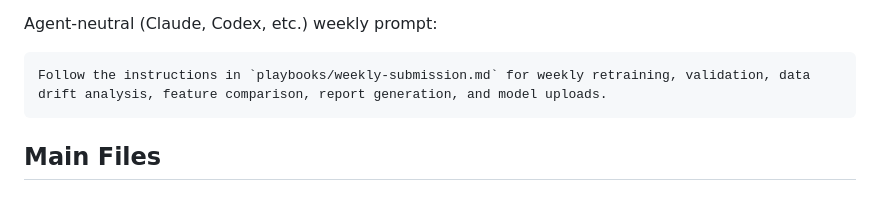
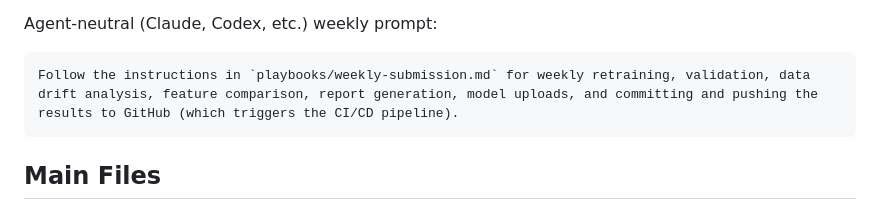
Before and after one commit to rnop/numerai-mcp-autoresearch, a Markdown page: README.md, the part around the change. Rendered like a GitHub page.

````diff
--- a/README.md
+++ b/README.md
@@ -30,7 +30,7 @@ The local tools deliberately aren't an MCP server. They run on the same machine
 Agent-neutral (Claude, Codex, etc.) weekly prompt:
 
 ```md
-Follow the instructions in `playbooks/weekly-submission.md` for weekly retraining, validation, data drift analysis, feature comparison, report generation, and model uploads.
+Follow the instructions in `playbooks/weekly-submission.md` for weekly retraining, validation, data drift analysis, feature comparison, report generation, model uploads, and committing and pushing the results to GitHub (which triggers the CI/CD pipeline).
 ```
 
 ## Main Files
````
Also changed, not shown: playbooks/weekly-submission.md (+24 -1 lines).
